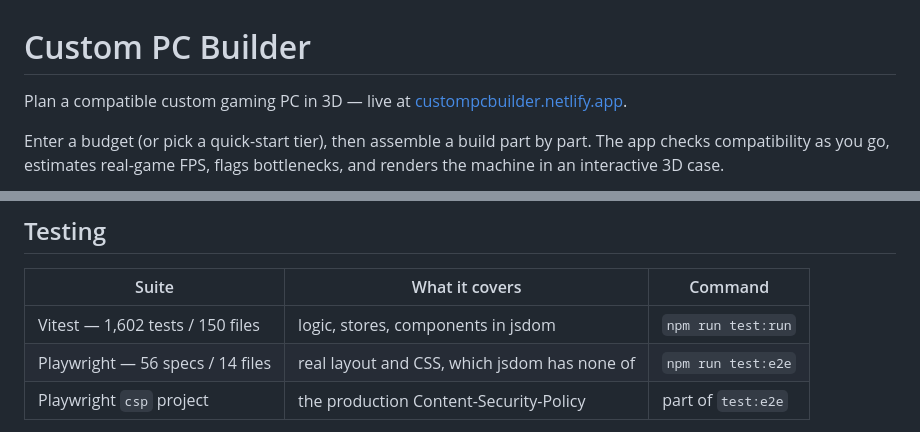
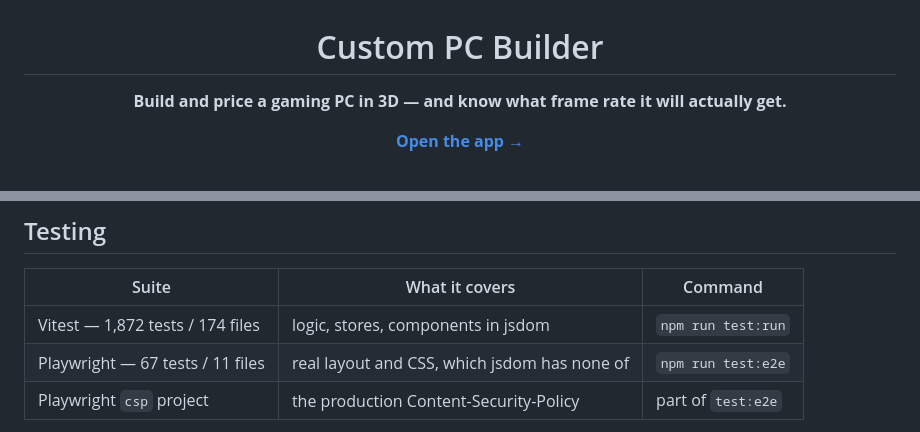
Before and after one commit to Jacob-Baker-Git/CustomPc, a Markdown page: README.md, 2 parts joined by grey strips. Drawn GitHub-style.

```diff
--- a/README.md
+++ b/README.md
@@ -1,8 +3,6 @@
 # Custom PC Builder
 
-Plan a compatible custom gaming PC in 3D — live at [custompcbuilder.netlify.app](https://custompcbuilder.netlify.app/).
+**Build and price a gaming PC in 3D — and know what frame rate it will actually get.**
 
-Enter a budget (or pick a quick-start tier), then assemble a build part by part.
-The app checks compatibility as you go, estimates real-game FPS, flags
-bottlenecks, and renders the machine in an interactive 3D case.
+[**Open the app →**](https://custompcbuilder.netlify.app/)
 
@@ -114,8 +152,8 @@ rather than silently reintroducing the transfer.
 
 | Suite | What it covers | Command |
 |---|---|---|
-| Vitest — 1,602 tests / 150 files | logic, stores, components in jsdom | `npm run test:run` |
-| Playwright — 56 specs / 14 files | real layout and CSS, which jsdom has none of | `npm run test:e2e` |
+| Vitest — 1,872 tests / 174 files | logic, stores, components in jsdom | `npm run test:run` |
+| Playwright — 67 tests / 11 files | real layout and CSS, which jsdom has none of | `npm run test:e2e` |
 | Playwright `csp` project | the production Content-Security-Policy | part of `test:e2e` |
 
 The split is the point. jsdom computes no layout, so a layout bug cannot fail a
```
Also changed, not shown: other parts of README.md (+60 -20 lines), docs/screenshots/01-home.png, docs/screenshots/02-build-for-a-game.png (added), docs/screenshots/03-builder.png, docs/screenshots/04-performance.png, docs/screenshots/05-summary.png, 1 other file.
